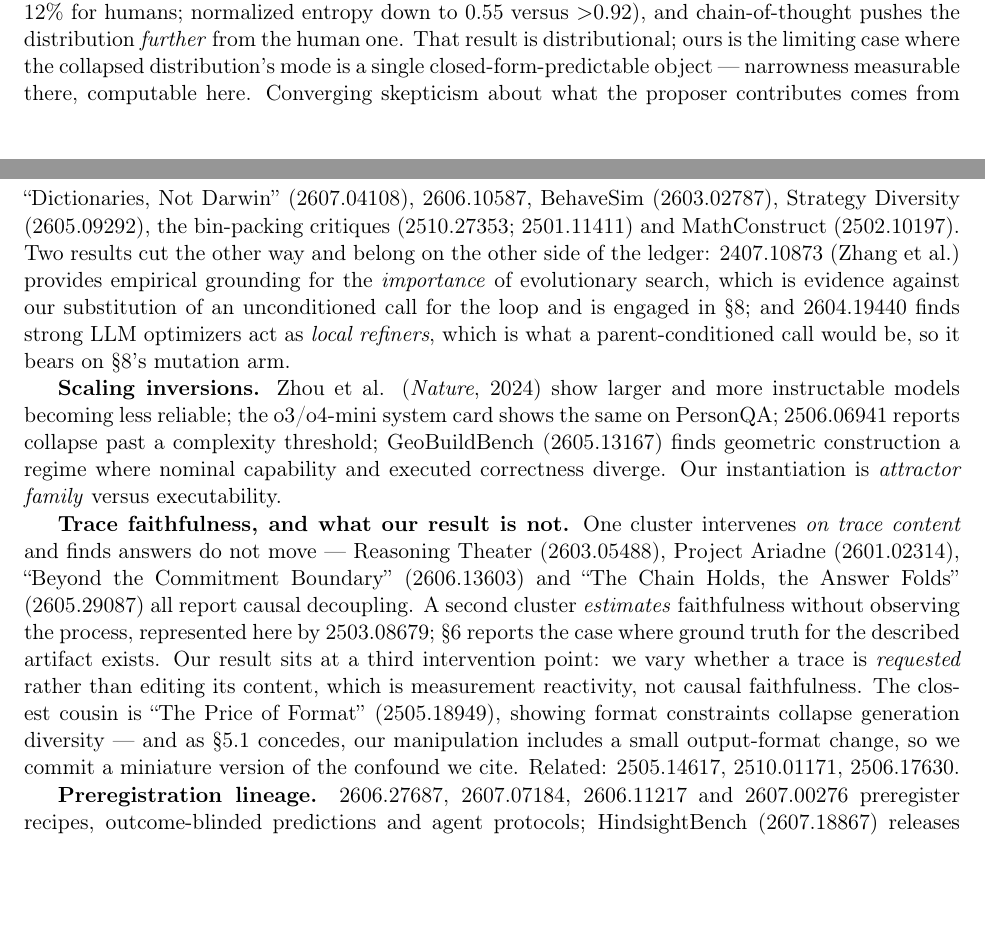
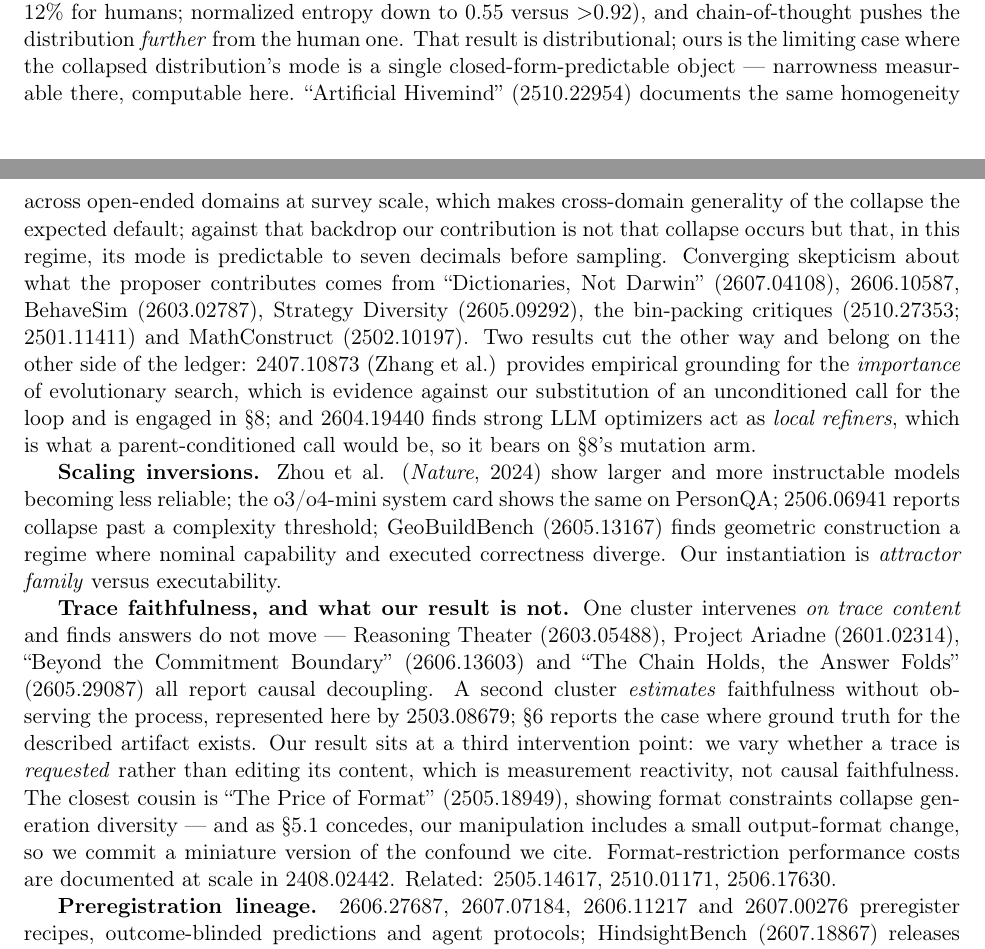
Before and after one commit to 28gugales-dev/precision-cliff-research, a LaTeX paper (latex1/main.tex): two parts of pages 16 and 17 of 26, joined at a grey line, cut so that both start at the same text, the shorter picture padded with empty space. Compiled offline with pdfLaTeX.

Commit message:
paper1: de-niche positioning — Artificial Hivemind (2510.22954) + Tam et al. (2408.02442) citations in related work, both files

```diff
--- a/latex1/main.tex
+++ b/latex1/main.tex
@@ -831,7 +831,11 @@ space: across 11{,}683 paired proposals, LLM research ideas concentrate on bridg
 framings (47--64\% versus 12\% for humans; normalized entropy down to 0.55 versus $>$0.92), and
 chain-of-thought pushes the distribution \textit{further} from the human one. That result is
 distributional; ours is the limiting case where the collapsed distribution's mode is a single
-closed-form-predictable object --- narrowness measurable there, computable here. Converging skepticism about what the proposer
+closed-form-predictable object --- narrowness measurable there, computable here. ``Artificial
+Hivemind'' (2510.22954) documents the same homogeneity across open-ended domains at survey
+scale, which makes cross-domain generality of the collapse the expected default; against that
+backdrop our contribution is not that collapse occurs but that, in this regime, its mode is
+predictable to seven decimals before sampling. Converging skepticism about what the proposer
 contributes comes from ``Dictionaries, Not Darwin'' (2607.04108), 2606.10587, BehaveSim
 (2603.02787), Strategy Diversity (2605.09292), the bin-packing critiques (2510.27353;
 2501.11411) and MathConstruct (2502.10197). Two results cut the other way and belong on the
@@ -857,7 +861,8 @@ whether a trace is \textit{requested} rather than editing its content, which is
 not causal faithfulness. The closest cousin is ``The Price of Format'' (2505.18949), showing
 format constraints collapse generation diversity --- and as \S5.1 concedes, our manipulation
 includes a small output-format change, so we commit a miniature version of the confound we cite.
-Related: 2505.14617, 2510.01171, 2506.17630.
+Format-restriction performance costs are documented at scale in 2408.02442. Related:
+2505.14617, 2510.01171, 2506.17630.
 
 \textbf{Preregistration lineage.} 2606.27687, 2607.07184, 2606.11217 and 2607.00276 preregister
 recipes, outcome-blinded predictions and agent protocols; HindsightBench (2607.18867) releases
```
Also changed, not shown: paper1_draft.md (+7 -2 lines).
